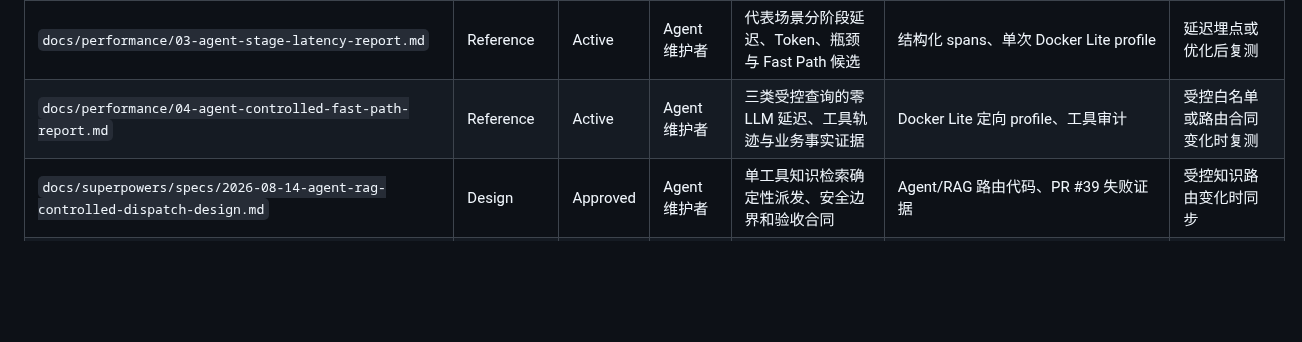
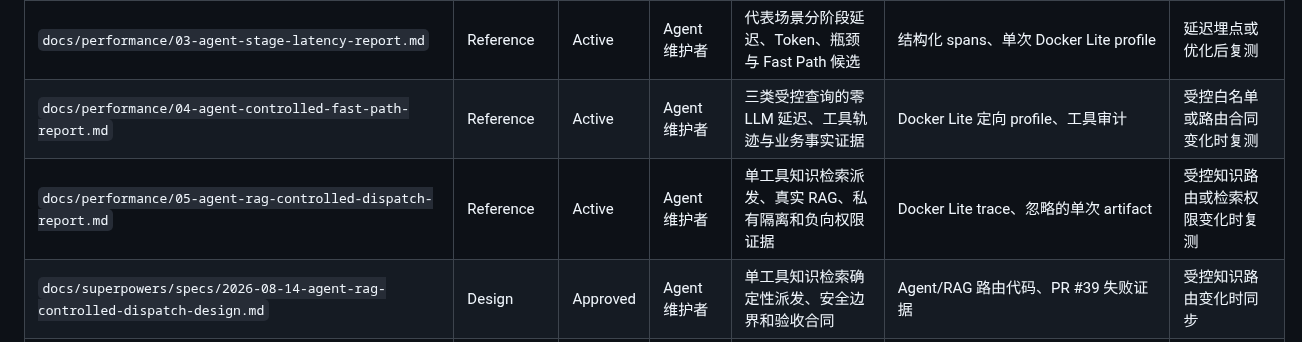
Before and after one commit to fengting124/local-life-engineering-lab, a Markdown page: docs/文档清单.md, the part around the change. GitHub-like rendering; blank space fills up the shorter version.

```diff
--- a/docs/文档清单.md
+++ b/docs/文档清单.md
@@ -52,6 +52,7 @@
 | `docs/performance/02-backend-agent-baseline-report.md` | Reference | Active | 维护者和面试读者 | 最近一次真实 Docker 性能基线与限制 | 脱敏 artifacts、summary JSON | 每轮完整基线后更新 |
 | `docs/performance/03-agent-stage-latency-report.md` | Reference | Active | Agent 维护者 | 代表场景分阶段延迟、Token、瓶颈与 Fast Path 候选 | 结构化 spans、单次 Docker Lite profile | 延迟埋点或优化后复测 |
 | `docs/performance/04-agent-controlled-fast-path-report.md` | Reference | Active | Agent 维护者 | 三类受控查询的零 LLM 延迟、工具轨迹与业务事实证据 | Docker Lite 定向 profile、工具审计 | 受控白名单或路由合同变化时复测 |
+| `docs/performance/05-agent-rag-controlled-dispatch-report.md` | Reference | Active | Agent 维护者 | 单工具知识检索派发、真实 RAG、私有隔离和负向权限证据 | Docker Lite trace、忽略的单次 artifact | 受控知识路由或检索权限变化时复测 |
 | `docs/superpowers/specs/2026-08-14-agent-rag-controlled-dispatch-design.md` | Design | Approved | Agent 维护者 | 单工具知识检索确定性派发、安全边界和验收合同 | Agent/RAG 路由代码、PR #39 失败证据 | 受控知识路由变化时同步 |
 | `docs/superpowers/plans/2026-08-14-agent-rag-controlled-dispatch.md` | Plan | Active | Agent 维护者 | PR #41 的 TDD、Docker 验收和合并步骤 | 对应设计、测试与运行证据 | 每项实施后更新 |
 | `docs/superpowers/plans/2026-07-26-agent-routing-quality.md` | Plan | Active | Agent 维护者 | 路由质量规格的 TDD 实施、验证和提交步骤 | 路由质量设计、Agent 代码、质量门禁 | 每项实施后勾选并记录证据 |
```
Also changed, not shown: docs/performance/05-agent-rag-controlled-dispatch-report.md (added, +71 -0 lines), 1 other file.
